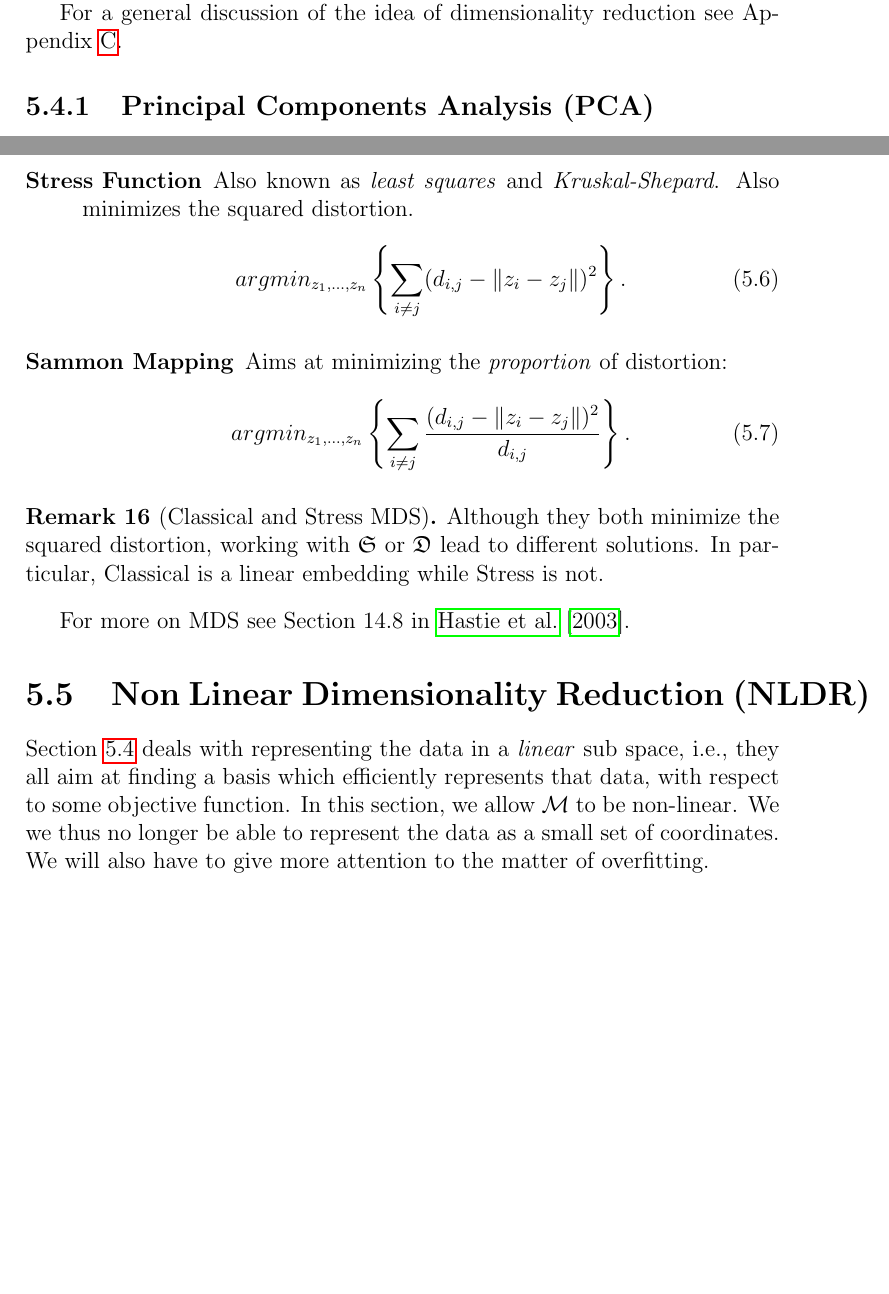
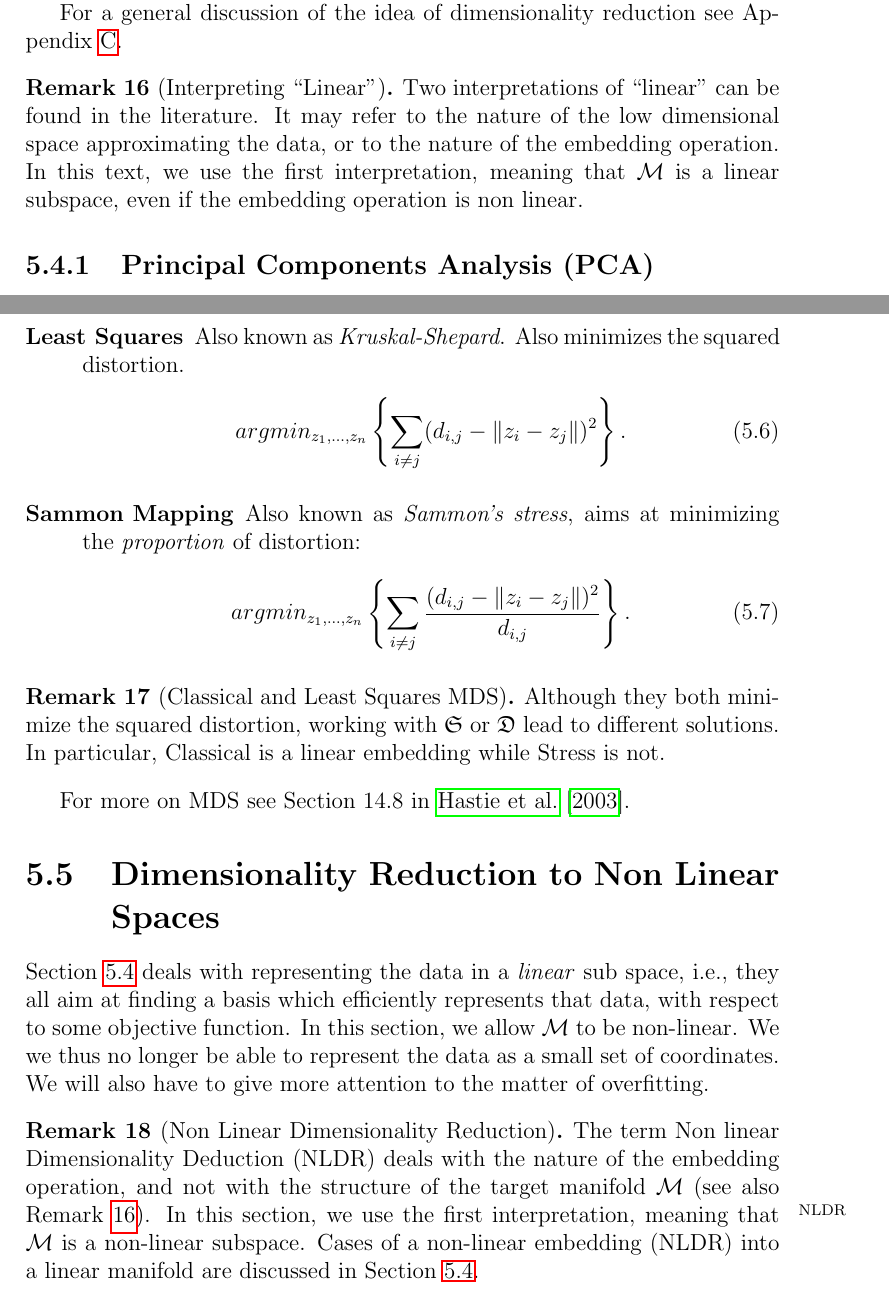
Before and after one commit to johnros/Intro2R, a LaTeX thesis (notes/notes.tex, which reads notes/unsupervised.tex): two parts of pages 42 and 45 of 60, joined at a grey line, cut so that both start at the same text, the shorter picture padded with empty space. Compiled offline with pdfLaTeX.

Commit message:
progress

```diff
--- a/notes/unsupervised.tex
+++ b/notes/unsupervised.tex
@@ -233,7 +234,10 @@ In unsupervised learning, we have similar building blocks. We still have some lo
 
 For a general discussion of the idea of dimensionality reduction see Appendix~\ref{apx:dim_reduce}.
 
-
+\begin{remark}[Interpreting ``Linear'']
+\label{remark:linear}
+	Two interpretations of ``linear'' can be found in the literature. It may refer to the nature of the low dimensional space approximating the data, or to the nature of the embedding operation. In this text, we use the first interpretation, meaning that $\manifold$ is a linear subspace, even if the embedding operation is non linear.
+\end{remark}
 
 
 
@@ -343,13 +347,13 @@ $\similarity_{i,j}:= \scalar{x_i-\bar x}{x_j-\bar{x}}$ and the new location are
 	 \argmin{z_1,\dots,z_n}{\sum_{i,j=1}^{n} (\similarity_{i,j}-\scalar{z_i-\bar z}{z_j-\bar{z}} )^2}.
 \end{align}
 
-\item[Stress Function] Also known as \emph{least squares} and \emph{Kruskal-Shepard}. Also minimizes the squared distortion.
+\item[Least Squares] Also known as \emph{Kruskal-Shepard}. Also minimizes the squared distortion.
 \begin{align}
 \label{eq:mds_stress}
 	 \argmin{z_1,\dots,z_n}{\sum_{i \neq j} (\dissimilarity_{i,j}-\norm{z_i-z_j} )^2}.
 \end{align}
 
-\item[Sammon Mapping] Aims at minimizing the \emph{proportion} of distortion:
+\item[Sammon Mapping] Also known as \emph{Sammon's stress}, aims at minimizing the \emph{proportion} of distortion:
 \begin{align}
 \label{eq:mds_sammon}
 	 \argmin{z_1,\dots,z_n}{\sum_{i \neq j} \frac{(\dissimilarity_{i,j}-\norm{z_i-z_j} )^2}{\dissimilarity_{i,j}}}.
@@ -359,7 +363,7 @@ $\similarity_{i,j}:= \scalar{x_i-\bar x}{x_j-\bar{x}}$ and the new location are
 
 
 
-\begin{remark}[Classical and Stress MDS]
+\begin{remark}[Classical and Least Squares MDS]
 Although they both minimize the squared distortion, working with $\similaritys$ or $\dissimilaritys$ lead to different solutions.
 In particular, Classical is a linear embedding while Stress is not.
 \end{remark}
@@ -369,11 +373,20 @@ For more on MDS see Section 14.8 in \cite{hastie_elements_2003}.
 
 
 % % % % Non linear dimensionality reduction % % % % %
-\section{Non Linear Dimensionality Reduction (NLDR)}
+\section{Dimensionality Reduction to Non Linear Spaces}
 \label{sec:dim_reduce_nonlinear}
+
 
 Section \ref{sec:dim_reduce_linear} deals with representing the data in a \emph{linear} sub space, i.e., they all aim at finding a basis which efficiently represents that data, with respect to some objective function.
 In this section, we allow $\manifold$ to be non-linear. We we thus no longer be able to represent the data as a small set of coordinates. We will also have to give more attention to the matter of overfitting.
+
+
+\begin{remark}[Non Linear Dimensionality Reduction]
+	The term Non linear Dimensionality Deduction (NLDR) deals with the nature of the embedding operation, and not with the structure of the target manifold $\manifold$ (see also Remark \ref{remark:linear}).\marginnote{NLDR}
+	In this section, we use the first interpretation, meaning that $\manifold$ is a non-linear subspace.
+	Cases of a non-linear embedding (NLDR) into a linear manifold are discussed in Section~\ref{sec:dim_reduce_linear}.
+\end{remark}
+
 
 \subsection{Kernel Principal Component Analysis (kPCA)}
 \label{sec:kpca}
```
Also changed, not shown: notes/notes.pdf, notes/unsupervised.tex (20 more changed lines).
